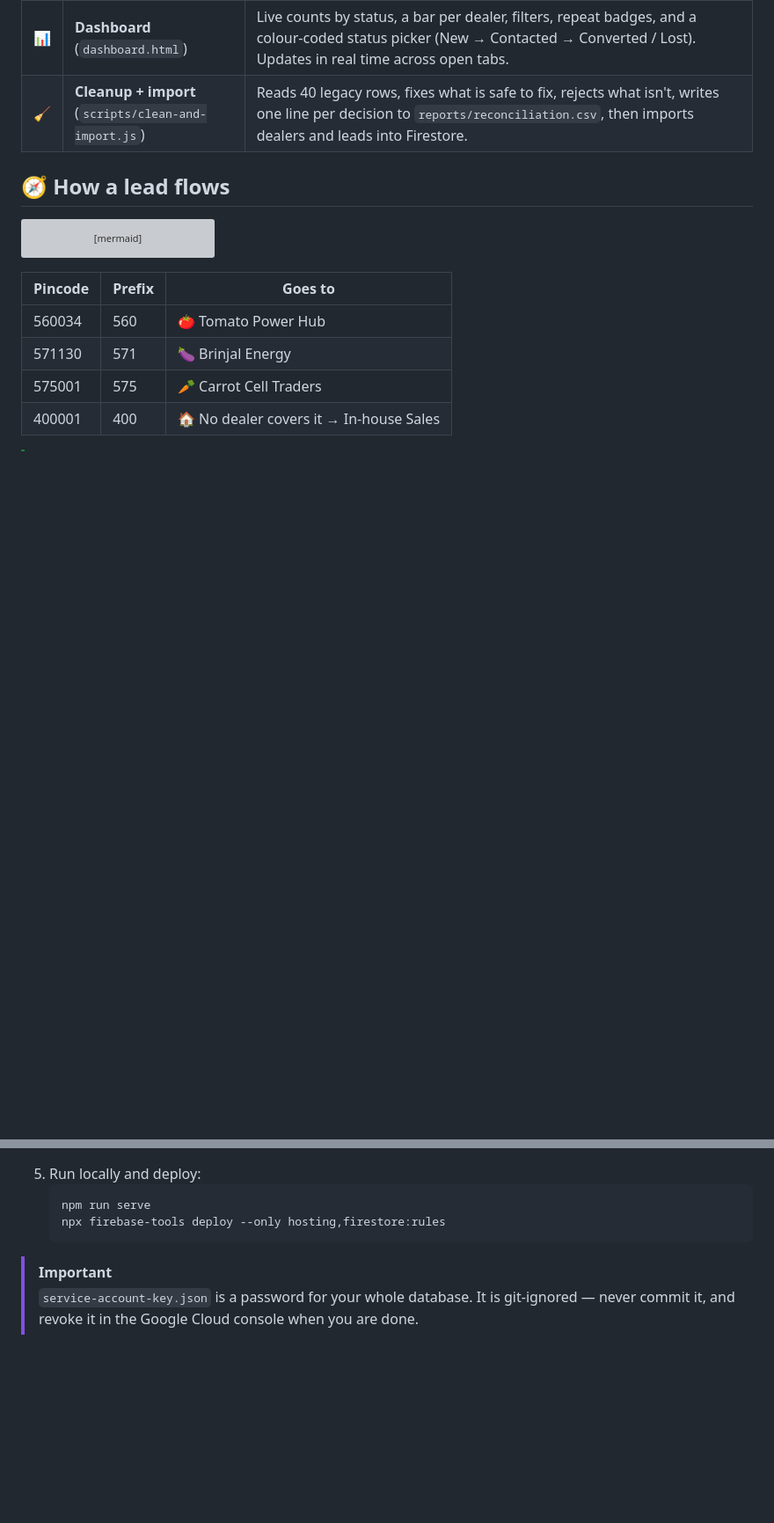
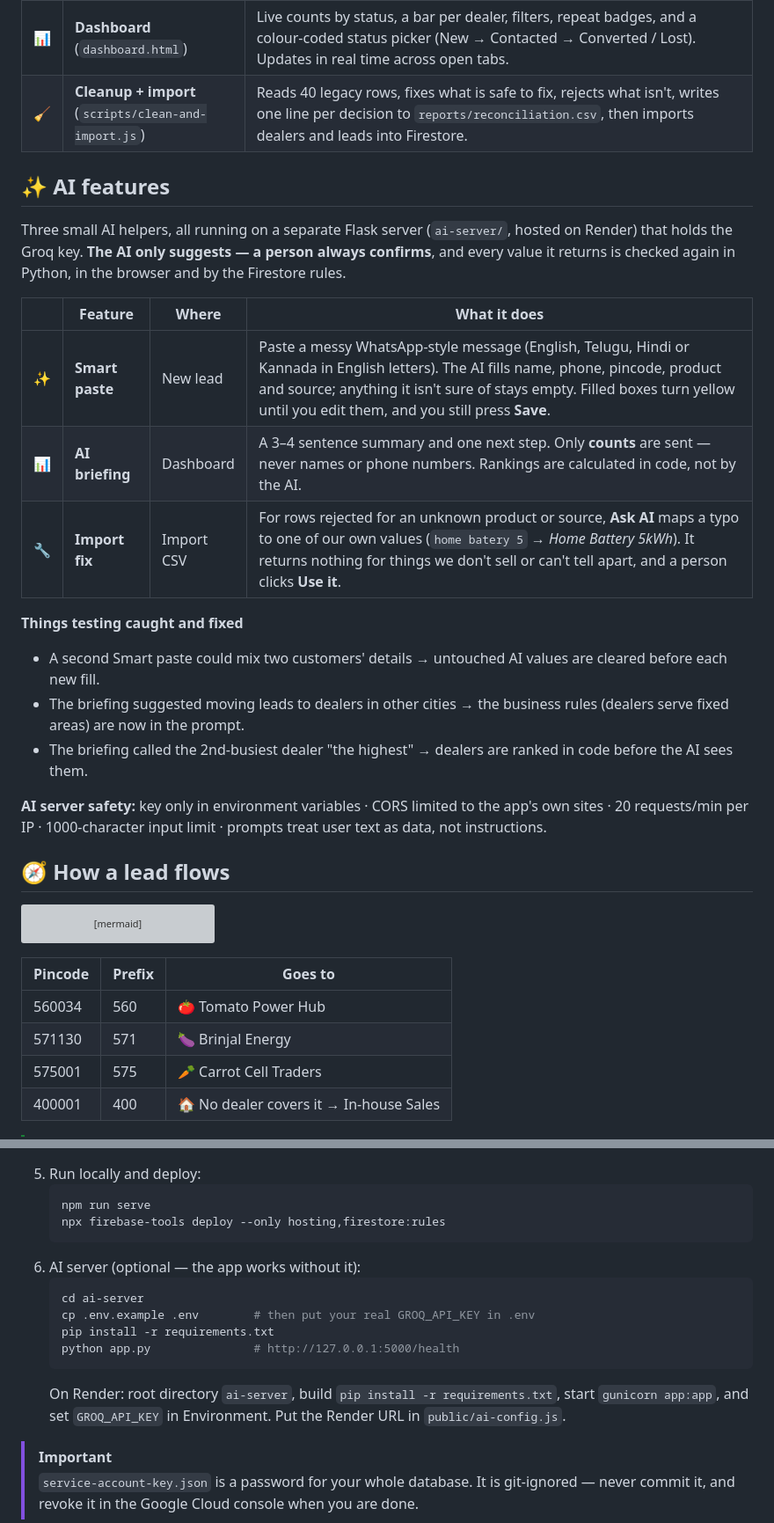
Before and after one commit to Upendrasai1101/Lrdlr, a Markdown page: README.md, 2 parts joined by grey strips. Shown at 88% size. Drawn GitHub-style; blank space fills up the shorter version; grey boxes are pictures that could not be loaded.

Commit message:
Enhance README with AI features and safety details
Added AI features section with details on smart paste, AI briefing, and import fix functionalities. Included safety measures for the AI server and updated the README structure.

````diff
--- a/README.md
+++ b/README.md
@@ -40,6 +43,23 @@
 | 📤 | **Import CSV** (`import.html`) | Upload a CSV of many leads. Every row is checked with the same rules as the form and shown in a preview — ready, fixed, repeat or rejected, each with its reason. Nothing is saved until you confirm, and imported leads always start as **New**. |
 | 📊 | **Dashboard** (`dashboard.html`) | Live counts by status, a bar per dealer, filters, repeat badges, and a colour-coded status picker (New → Contacted → Converted / Lost). Updates in real time across open tabs. |
 | 🧹 | **Cleanup + import** (`scripts/clean-and-import.js`) | Reads 40 legacy rows, fixes what is safe to fix, rejects what isn't, writes one line per decision to `reports/reconciliation.csv`, then imports dealers and leads into Firestore. |
+
+## ✨ AI features
+
+Three small AI helpers, all running on a separate Flask server (`ai-server/`, hosted on Render) that holds the Groq key. **The AI only suggests — a person always confirms**, and every value it returns is checked again in Python, in the browser and by the Firestore rules.
+
+| | Feature | Where | What it does |
+|---|---|---|---|
+| ✨ | **Smart paste** | New lead | Paste a messy WhatsApp-style message (English, Telugu, Hindi or Kannada in English letters). The AI fills name, phone, pincode, product and source; anything it isn't sure of stays empty. Filled boxes turn yellow until you edit them, and you still press **Save**. |
+| 📊 | **AI briefing** | Dashboard | A 3–4 sentence summary and one next step. Only **counts** are sent — never names or phone numbers. Rankings are calculated in code, not by the AI. |
+| 🔧 | **Import fix** | Import CSV | For rows rejected for an unknown product or source, **Ask AI** maps a typo to one of our own values (`home batery 5` → *Home Battery 5kWh*). It returns nothing for things we don't sell or can't tell apart, and a person clicks **Use it**. |
+
+**Things testing caught and fixed**
+- A second Smart paste could mix two customers' details → untouched AI values are cleared before each new fill.
+- The briefing suggested moving leads to dealers in other cities → the business rules (dealers serve fixed areas) are now in the prompt.
+- The briefing called the 2nd-busiest dealer "the highest" → dealers are ranked in code before the AI sees them.
+
+**AI server safety:** key only in environment variables · CORS limited to the app's own sites · 20 requests/min per IP · 1000-character input limit · prompts treat user text as data, not instructions.
 
 ## 🧭 How a lead flows
 
@@ -104,6 +124,14 @@ Try it with [`public/sample-leads.csv`](public/sample-leads.csv) (also downloada
    npm run serve
    npx firebase-tools deploy --only hosting,firestore:rules
    ```
+6. AI server (optional — the app works without it):
+   ```bash
+   cd ai-server
+   cp .env.example .env        # then put your real GROQ_API_KEY in .env
+   pip install -r requirements.txt
+   python app.py               # http://127.0.0.1:5000/health
+   ```
+   On Render: root directory `ai-server`, build `pip install -r requirements.txt`, start `gunicorn app:app`, and set `GROQ_API_KEY` in Environment. Put the Render URL in `public/ai-config.js`.
 
 > [!IMPORTANT]
 > `service-account-key.json` is a password for your whole database. It is git-ignored — never commit it, and revoke it in the Google Cloud console when you are done.
````
Also changed, not shown: other parts of README.md (+9 -0 lines).
